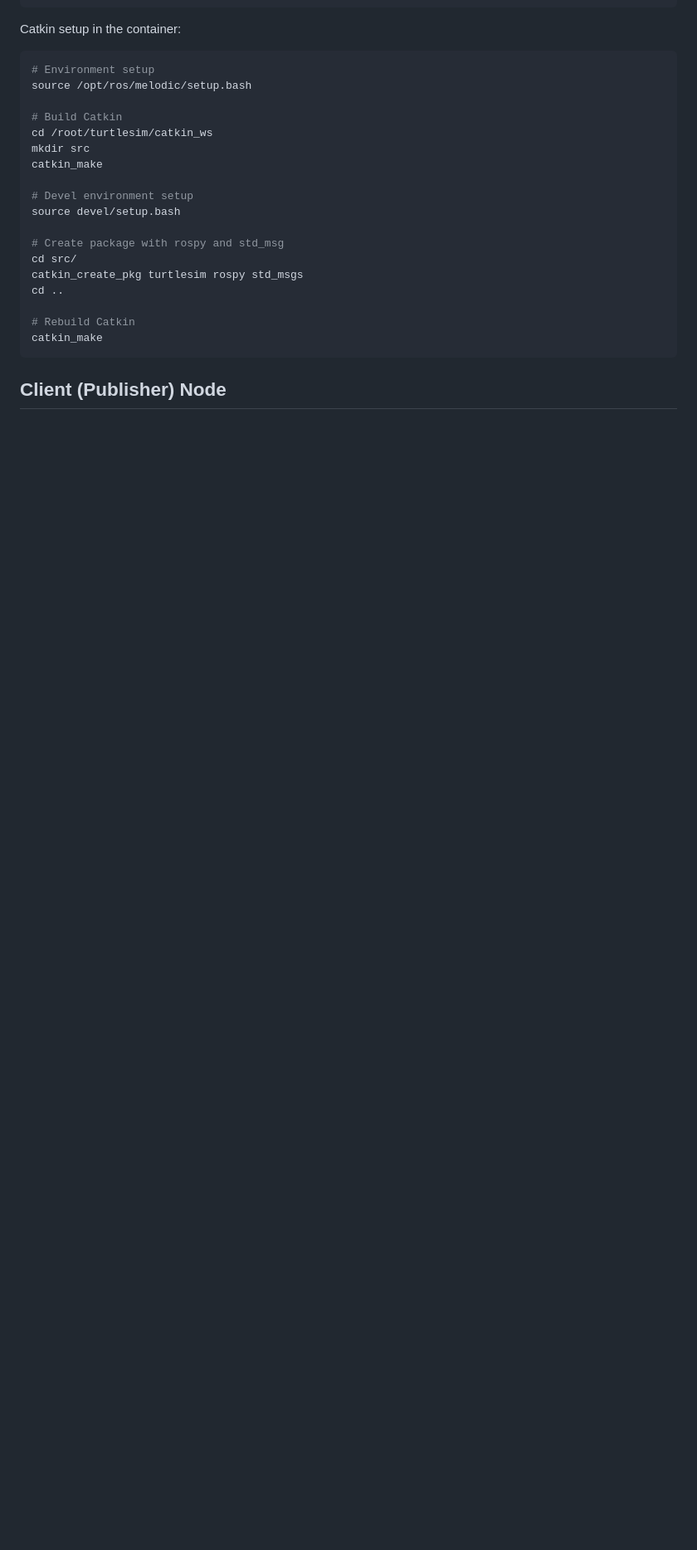
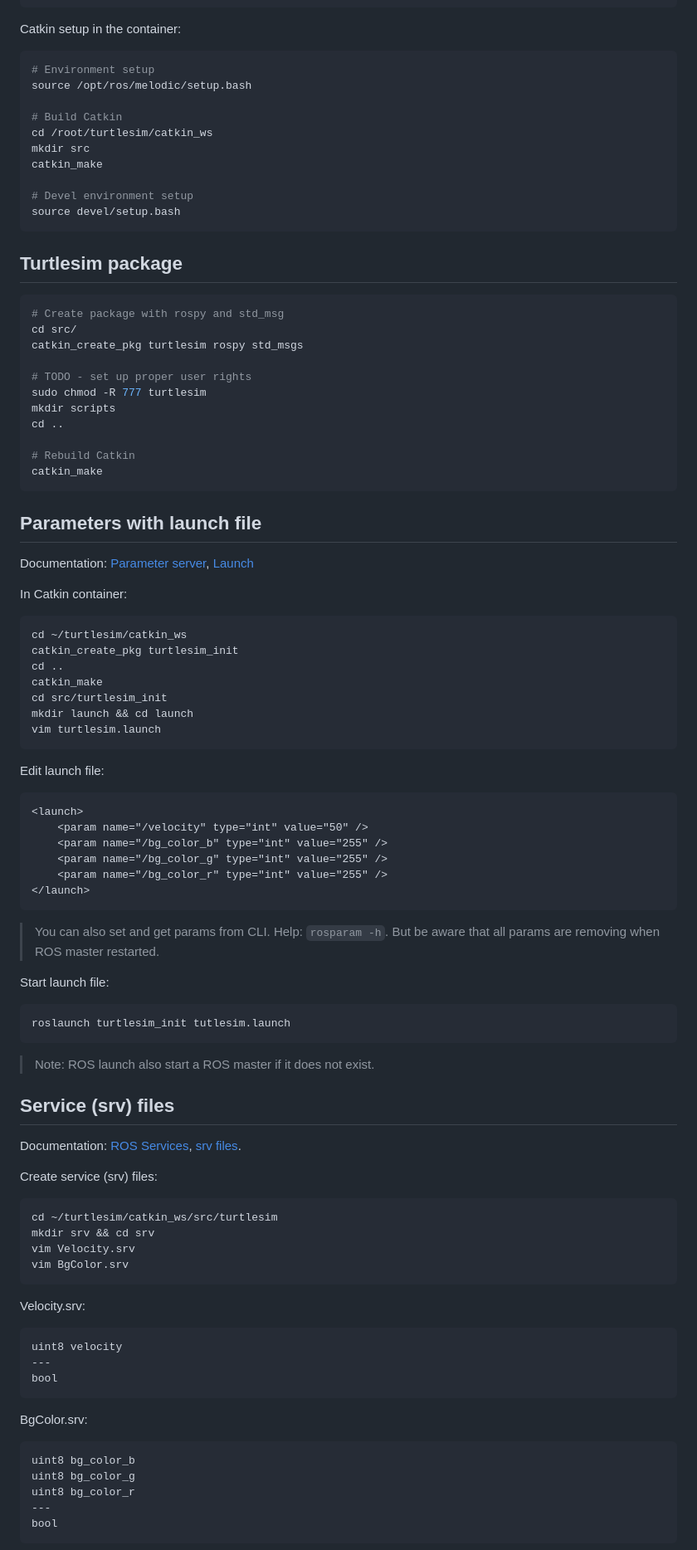
Before and after one commit to arcadas/turtlesim-ros-docker-js, a Markdown page: README.md, the part around the change printed below. Shown: that part at 83% size. Rendered like a GitHub page; blank space fills up the shorter version.

````diff
--- a/README.md
+++ b/README.md
@@ -85,14 +84,89 @@ catkin_make
 
 # Devel environment setup
 source devel/setup.bash
+```
 
+## Turtlesim package
+
+```sh
 # Create package with rospy and std_msg
 cd src/
 catkin_create_pkg turtlesim rospy std_msgs
+
+# TODO - set up proper user rights
+sudo chmod -R 777 turtlesim
+mkdir scripts
 cd ..
 
 # Rebuild Catkin
 catkin_make
 ```
 
-## Client (Publisher) Node
+## Parameters with launch file
+
+Documentation: [Parameter server](http://wiki.ros.org/Parameter%20Server), [Launch](http://wiki.ros.org/roslaunch)
+
+In Catkin container:
+
+```sh
+cd ~/turtlesim/catkin_ws
+catkin_create_pkg turtlesim_init
+cd ..
+catkin_make
+cd src/turtlesim_init
+mkdir launch && cd launch
+vim turtlesim.launch
+```
+
+Edit launch file:
+
+```xml
+<launch>
+    <param name="/velocity" type="int" value="50" />
+    <param name="/bg_color_b" type="int" value="255" />
+    <param name="/bg_color_g" type="int" value="255" />
+    <param name="/bg_color_r" type="int" value="255" />
+</launch>
+```
+
+> You can also set and get params from CLI. Help: `rosparam -h`. But be aware that all params are removing when ROS master restarted.
+
+Start launch file:
+
+```sh
+roslaunch turtlesim_init tutlesim.launch
+```
+
+> Note: ROS launch also start a ROS master if it does not exist.
+
+## Service (srv) files
+
+Documentation: [ROS Services](http://wiki.ros.org/Services), [srv files](http://wiki.ros.org/srv).
+
+Create service (srv) files:
+
+```sh
+cd ~/turtlesim/catkin_ws/src/turtlesim
+mkdir srv && cd srv
+vim Velocity.srv
+vim BgColor.srv
+```
+
+Velocity.srv:
+
+```txt
+uint8 velocity
+---
+bool
+```
+
+BgColor.srv:
+
+```txt
+uint8 bg_color_b
+uint8 bg_color_g
+uint8 bg_color_r
+---
+bool
+```
+
````
Also changed, not shown: other parts of README.md (+128 -13 lines), turtlesim_docker.png, 1 other file.
